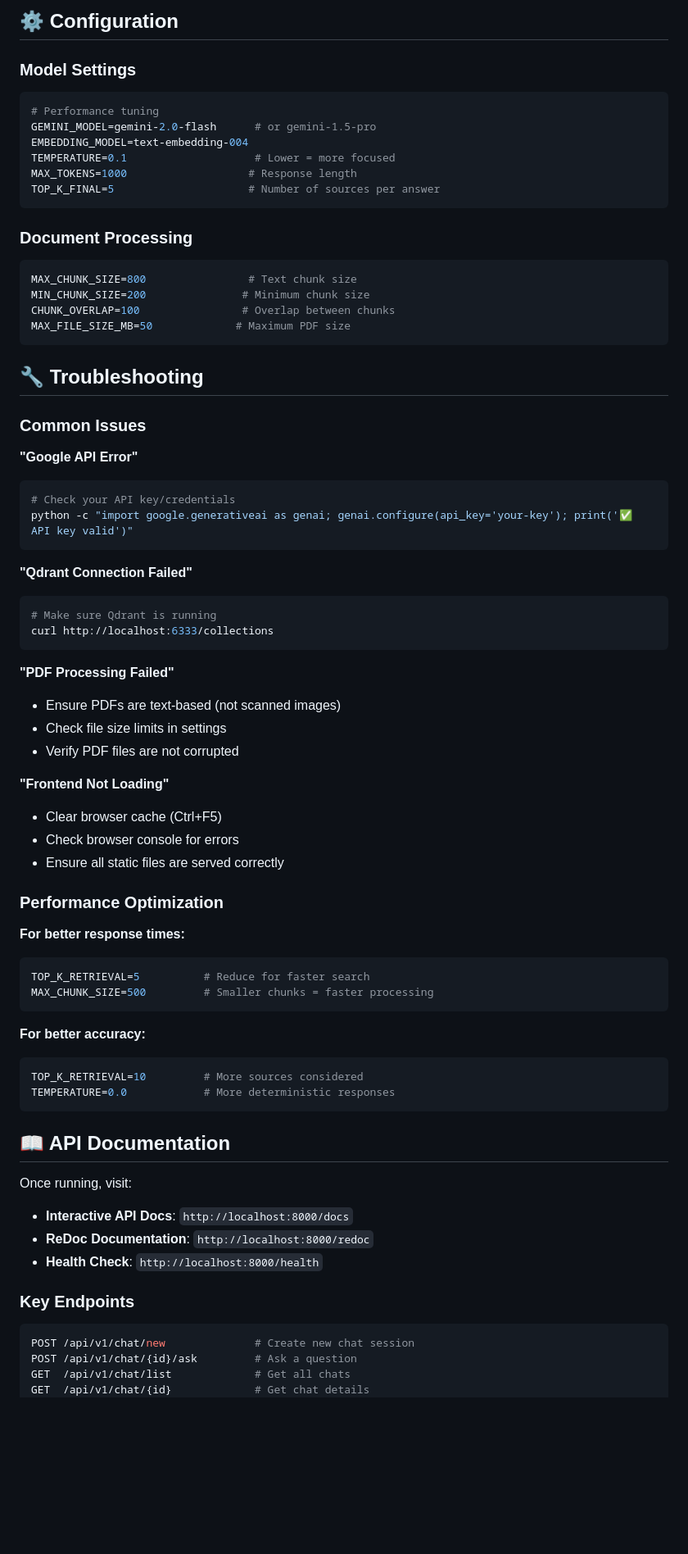
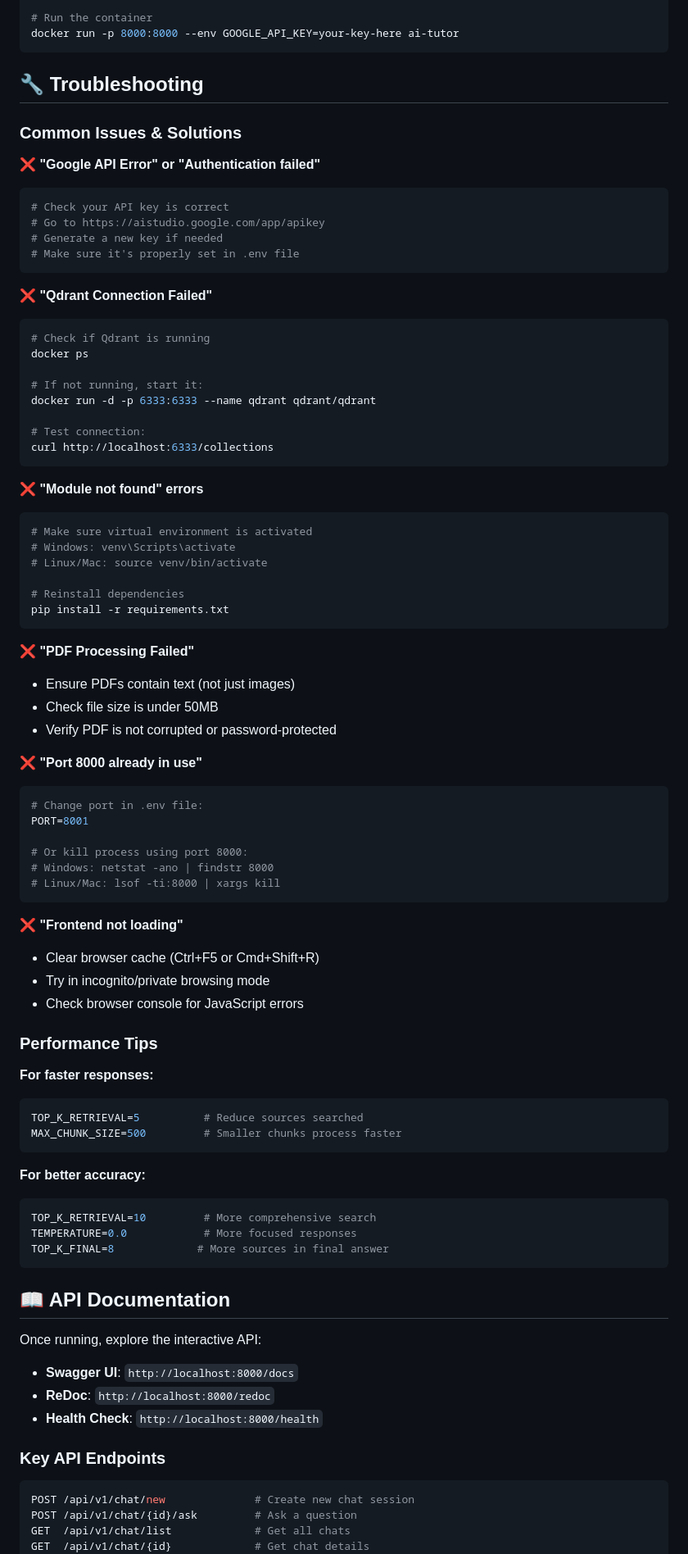
Before and after one commit to pb1803/PDF_RAG, a Markdown page: README.md, the part around the change printed below. Shown: that part at 82% size. Rendered like a GitHub page; blank space fills up the shorter version.

````diff
--- a/README.md
+++ b/README.md
@@ -162,72 +199,85 @@ environment:
 
-## ⚙️ Configuration
-
-### Model Settings
-```env
-# Performance tuning
-GEMINI_MODEL=gemini-2.0-flash      # or gemini-1.5-pro
-EMBEDDING_MODEL=text-embedding-004
-TEMPERATURE=0.1                    # Lower = more focused
-MAX_TOKENS=1000                   # Response length
-TOP_K_FINAL=5                     # Number of sources per answer
-```
-
-### Document Processing
-```env
-MAX_CHUNK_SIZE=800                # Text chunk size
-MIN_CHUNK_SIZE=200               # Minimum chunk size
-CHUNK_OVERLAP=100                # Overlap between chunks
-MAX_FILE_SIZE_MB=50             # Maximum PDF size
+# Run the container
+docker run -p 8000:8000 --env GOOGLE_API_KEY=your-key-here ai-tutor
 ```
 
 ## 🔧 Troubleshooting
 
-### Common Issues
+### Common Issues & Solutions
 
-**"Google API Error"**
+**❌ "Google API Error" or "Authentication failed"**
 ```bash
-# Check your API key/credentials
-python -c "import google.generativeai as genai; genai.configure(api_key='your-key'); print('✅ API key valid')"
+# Check your API key is correct
+# Go to https://aistudio.google.com/app/apikey
+# Generate a new key if needed
+# Make sure it's properly set in .env file
 ```
 
-**"Qdrant Connection Failed"**
+**❌ "Qdrant Connection Failed"**
 ```bash
-# Make sure Qdrant is running
+# Check if Qdrant is running
+docker ps
+
+# If not running, start it:
+docker run -d -p 6333:6333 --name qdrant qdrant/qdrant
+
+# Test connection:
 curl http://localhost:6333/collections
 ```
 
-**"PDF Processing Failed"**
-- Ensure PDFs are text-based (not scanned images)
-- Check file size limits in settings
-- Verify PDF files are not corrupted
+**❌ "Module not found" errors**
+```bash
+# Make sure virtual environment is activated
+# Windows: venv\Scripts\activate
+# Linux/Mac: source venv/bin/activate
 
-**"Frontend Not Loading"**
-- Clear browser cache (Ctrl+F5)
-- Check browser console for errors
-- Ensure all static files are served correctly
+# Reinstall dependencies
+pip install -r requirements.txt
+```
 
-### Performance Optimization
+**❌ "PDF Processing Failed"**
+- Ensure PDFs contain text (not just images)
+- Check file size is under 50MB
+- Verify PDF is not corrupted or password-protected
 
-**For better response times:**
+**❌ "Port 8000 already in use"**
+```bash
+# Change port in .env file:
+PORT=8001
+
+# Or kill process using port 8000:
+# Windows: netstat -ano | findstr 8000
+# Linux/Mac: lsof -ti:8000 | xargs kill
+```
+
+**❌ "Frontend not loading"**
+- Clear browser cache (Ctrl+F5 or Cmd+Shift+R)
+- Try in incognito/private browsing mode
+- Check browser console for JavaScript errors
+
+### Performance Tips
+
+**For faster responses:**
 ```env
-TOP_K_RETRIEVAL=5          # Reduce for faster search
-MAX_CHUNK_SIZE=500         # Smaller chunks = faster processing
+TOP_K_RETRIEVAL=5          # Reduce sources searched
+MAX_CHUNK_SIZE=500         # Smaller chunks process faster
 ```
 
 **For better accuracy:**
 ```env
-TOP_K_RETRIEVAL=10         # More sources considered
-TEMPERATURE=0.0            # More deterministic responses
+TOP_K_RETRIEVAL=10         # More comprehensive search
+TEMPERATURE=0.0            # More focused responses
+TOP_K_FINAL=8             # More sources in final answer
 ```
 
 ## 📖 API Documentation
 
-Once running, visit:
-- **Interactive API Docs**: `http://localhost:8000/docs`
-- **ReDoc Documentation**: `http://localhost:8000/redoc`
+Once running, explore the interactive API:
+- **Swagger UI**: `http://localhost:8000/docs`
+- **ReDoc**: `http://localhost:8000/redoc`
 - **Health Check**: `http://localhost:8000/health`
 
-### Key Endpoints
+### Key API Endpoints
 ```bash
 POST /api/v1/chat/new              # Create new chat session
 POST /api/v1/chat/{id}/ask         # Ask a question
````
Also changed, not shown: other parts of README.md (+302 -136 lines).
